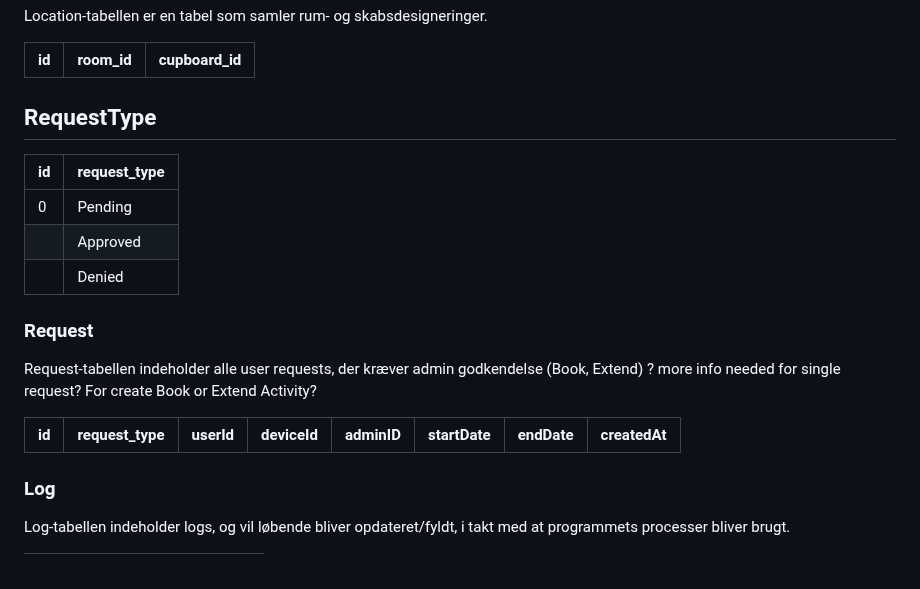
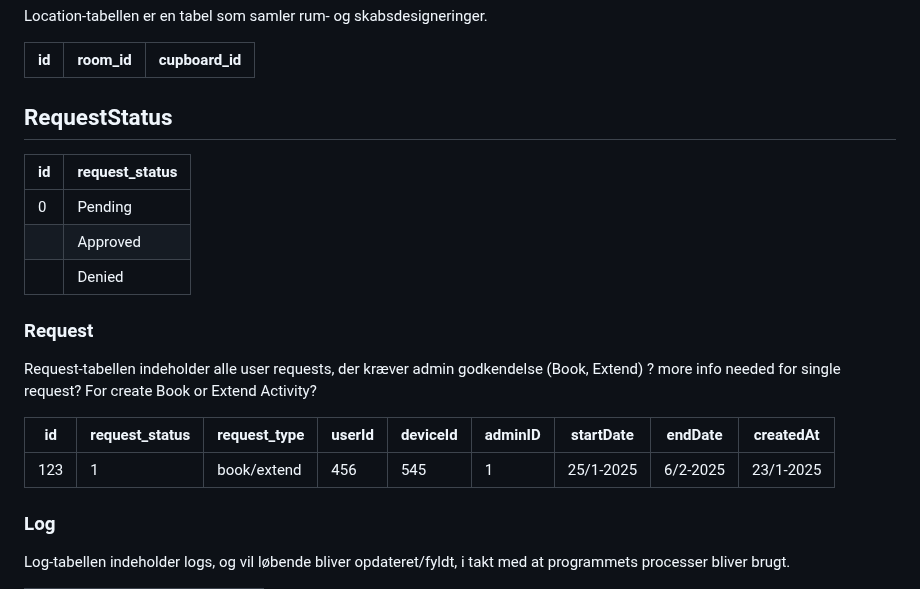
Before and after one commit to rgammelby/H3, a Markdown page: Lagerstyringsprojekt/db.md, the part around the change. Drawn GitHub-style.

```diff
--- a/Lagerstyringsprojekt/db.md
+++ b/Lagerstyringsprojekt/db.md
@@ -108,9 +108,9 @@ Location-tabellen er en tabel som samler rum- og skabsdesigneringer.
 |---|---|---|
 
 
-## RequestType
+## RequestStatus
 
-|id|request_type|
+|id|request_status|
 |---|---|
 |0|Pending|
 ||Approved|
@@ -121,8 +121,9 @@ Location-tabellen er en tabel som samler rum- og skabsdesigneringer.
 Request-tabellen indeholder alle user requests, der kræver admin godkendelse (Book, Extend)
 ? more info needed for single request? For create  Book or Extend Activity?
 
-|id|request_type|userId|deviceId|adminID|startDate|endDate|createdAt|
-|---|---|---|---|---|---|---|---|
+|id|request_status|request_type|userId|deviceId|adminID|startDate|endDate|createdAt|
+|---|---|---|---|---|---|---|---|---|
+|123|1|book/extend|456|545|1|25/1-2025|6/2-2025|23/1-2025|
 
 ### Log
 
```
